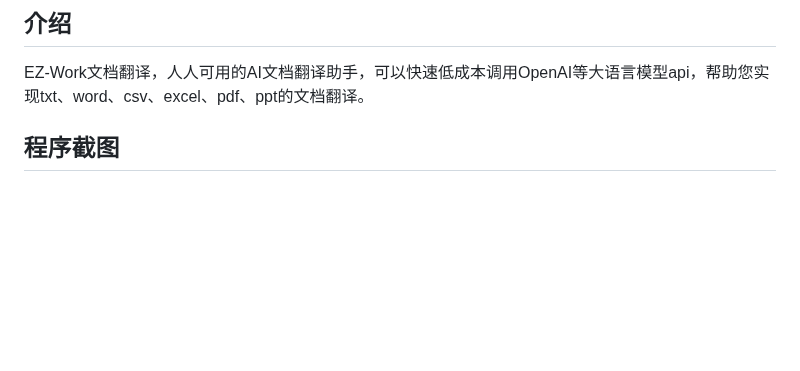
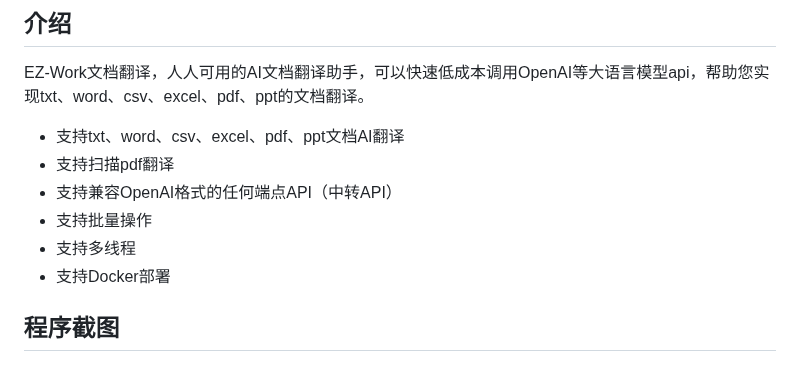
Before and after one commit to EHEWON/ezwork-ai-doc-translation, a Markdown page: README.md, the part around the change. Drawn GitHub-style; blank space fills up the shorter version.

```diff
--- a/README.md
+++ b/README.md
@@ -1,6 +1,13 @@
 ## 介绍
 
 EZ-Work文档翻译，人人可用的AI文档翻译助手，可以快速低成本调用OpenAI等大语言模型api，帮助您实现txt、word、csv、excel、pdf、ppt的文档翻译。
+
+- 支持txt、word、csv、excel、pdf、ppt文档AI翻译
+- 支持扫描pdf翻译
+- 支持兼容OpenAI格式的任何端点API（中转API）
+- 支持批量操作
+- 支持多线程
+- 支持Docker部署
 
 ## 程序截图
 
```
